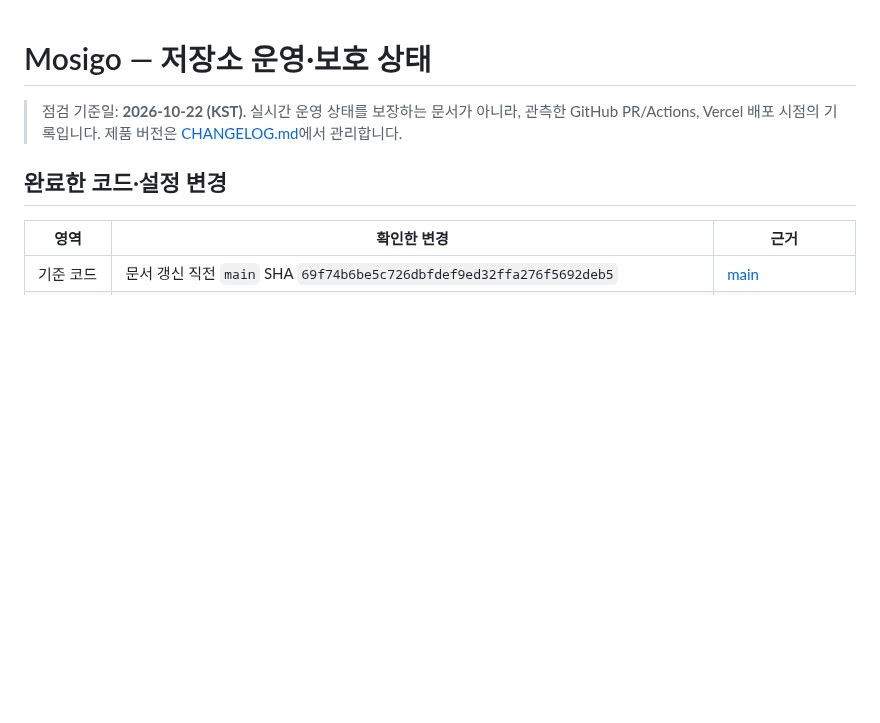
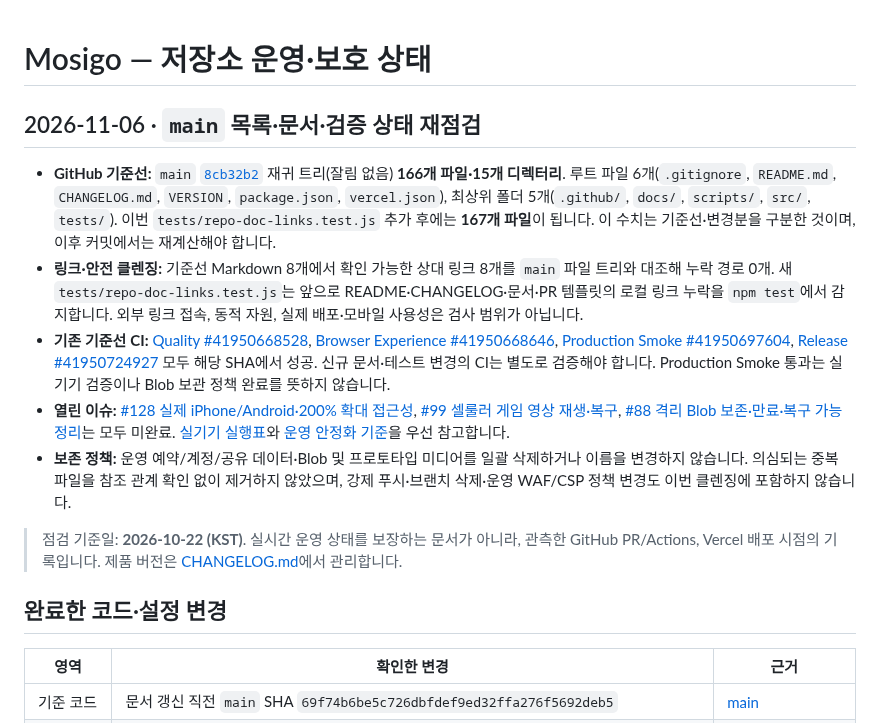
Before and after one commit to dohyunkimmm/mosigo, a Markdown page: docs/REPO-OPERATIONS.md, the part around the change. GitHub-like rendering; blank space fills up the shorter version.

Commit message:
docs: synchronize Mosigo main inventory and pending QA (docs/REPO-OPERATIONS.md)

```diff
--- a/docs/REPO-OPERATIONS.md
+++ b/docs/REPO-OPERATIONS.md
@@ -1,4 +1,13 @@
 # Mosigo — 저장소 운영·보호 상태
+
+## 2026-11-06 · `main` 목록·문서·검증 상태 재점검
+
+- **GitHub 기준선:** `main` [`8cb32b2`](https://github.com/dohyunkimmm/mosigo/commit/8cb32b25ef3f4e85bce9f7529e9259dd43ccd966) 재귀 트리(잘림 없음) **166개 파일·15개 디렉터리**. 루트 파일 6개(`.gitignore`, `README.md`, `CHANGELOG.md`, `VERSION`, `package.json`, `vercel.json`), 최상위 폴더 5개(`.github/`, `docs/`, `scripts/`, `src/`, `tests/`). 이번 `tests/repo-doc-links.test.js` 추가 후에는 **167개 파일**이 됩니다. 이 수치는 기준선·변경분을 구분한 것이며, 이후 커밋에서는 재계산해야 합니다.
+- **링크·안전 클렌징:** 기준선 Markdown 8개에서 확인 가능한 상대 링크 8개를 `main` 파일 트리와 대조해 누락 경로 0개. 새 `tests/repo-doc-links.test.js`는 앞으로 README·CHANGELOG·문서·PR 템플릿의 로컬 링크 누락을 `npm test`에서 감지합니다. 외부 링크 접속, 동적 자원, 실제 배포·모바일 사용성은 검사 범위가 아닙니다.
+- **기존 기준선 CI:** [Quality #41950668528](https://github.com/dohyunkimmm/mosigo/actions/runs/41950668528), [Browser Experience #41950668646](https://github.com/dohyunkimmm/mosigo/actions/runs/41950668646), [Production Smoke #41950697604](https://github.com/dohyunkimmm/mosigo/actions/runs/41950697604), [Release #41950724927](https://github.com/dohyunkimmm/mosigo/actions/runs/41950724927) 모두 해당 SHA에서 성공. 신규 문서·테스트 변경의 CI는 별도로 검증해야 합니다. Production Smoke 통과는 실기기 검증이나 Blob 보관 정책 완료를 뜻하지 않습니다.
+- **열린 이슈:** [#128 실제 iPhone/Android·200% 확대 접근성](https://github.com/dohyunkimmm/mosigo/issues/128), [#99 셀룰러 게임 영상 재생·복구](https://github.com/dohyunkimmm/mosigo/issues/99), [#88 격리 Blob 보존·만료·복구 가능 정리](https://github.com/dohyunkimmm/mosigo/issues/88)는 모두 미완료. [실기기 실행표](DEVICE-QA-RUNBOOK.md)와 [운영 안정화 기준](PRODUCTION-HARDENING-PLAN.md)을 우선 참고합니다.
+- **보존 정책:** 운영 예약/계정/공유 데이터·Blob 및 프로토타입 미디어를 일괄 삭제하거나 이름을 변경하지 않습니다. 의심되는 중복 파일을 참조 관계 확인 없이 제거하지 않았으며, 강제 푸시·브랜치 삭제·운영 WAF/CSP 정책 변경도 이번 클렌징에 포함하지 않습니다.
+
 
 > 점검 기준일: **2026-10-22 (KST)**. 실시간 운영 상태를 보장하는 문서가 아니라, 관측한 GitHub PR/Actions, Vercel 배포 시점의 기록입니다. 제품 버전은 [CHANGELOG.md](../CHANGELOG.md)에서 관리합니다.
 
```
